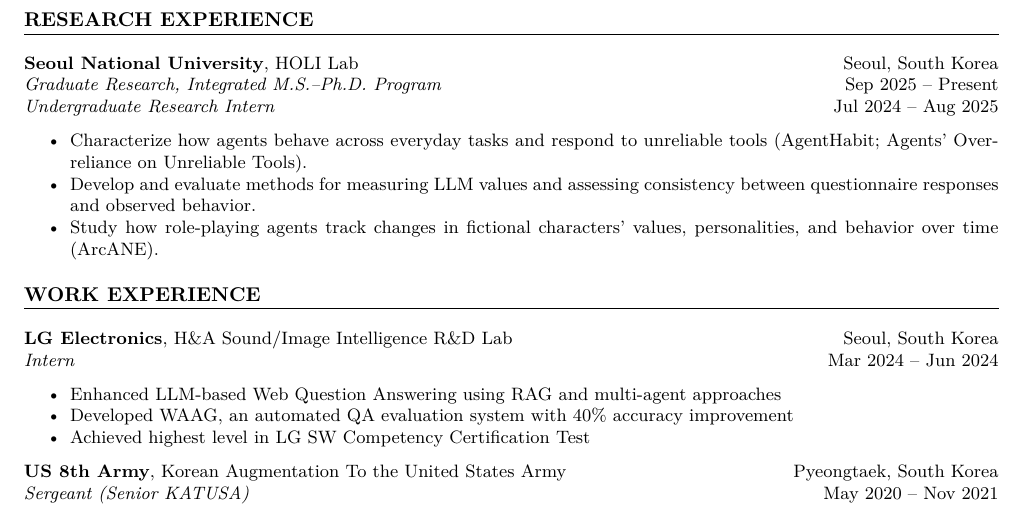
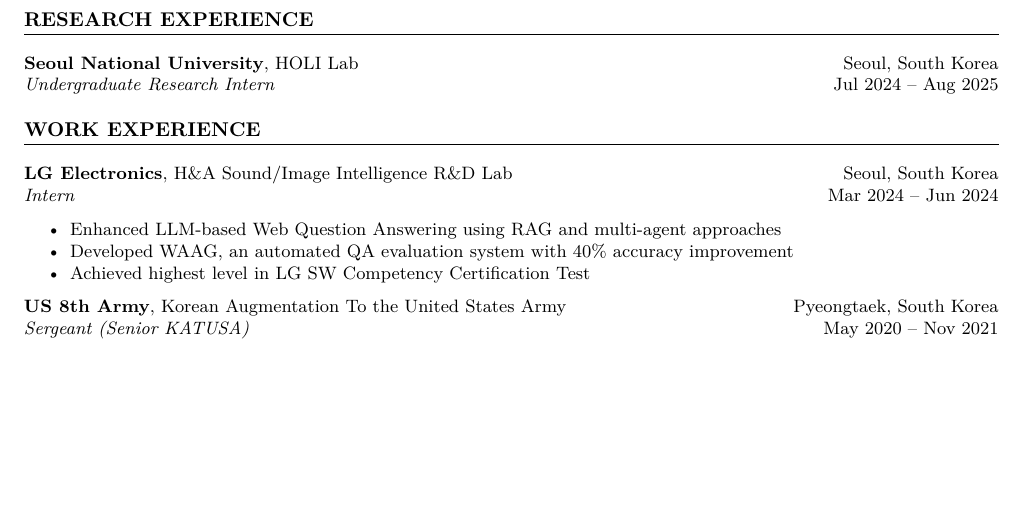
Before and after one commit to opusdeisong/opusdeisong.github.io, a LaTeX CV (woojungsongcv.tex): part of page 2 of 2, cut so that both start at the same text, the shorter picture padded with empty space. Compiled offline with pdfLaTeX.

Commit message:
Simplify CV research experience entry

```diff
--- a/woojungsongcv.tex
+++ b/woojungsongcv.tex
@@ -145,13 +145,7 @@
 \section*{RESEARCH EXPERIENCE}
 \noindent
 \textbf{Seoul National University}, HOLI Lab \hfill Seoul, South Korea\\
-\textit{Graduate Research, Integrated M.S.--Ph.D. Program} \hfill Sep 2025 -- Present\\
 \textit{Undergraduate Research Intern} \hfill Jul 2024 -- Aug 2025
-\begin{itemize}
-    \item Characterize how agents behave across everyday tasks and respond to unreliable tools (\href{https://arxiv.org/abs/2609.32795}{AgentHabit}; \href{https://arxiv.org/abs/2609.05587}{Agents' Overreliance on Unreliable Tools}).
-    \item Develop and evaluate methods for measuring LLM values and assessing consistency between questionnaire responses and observed behavior.
-    \item Study how role-playing agents track changes in fictional characters' values, personalities, and behavior over time (\href{https://arxiv.org/abs/2606.05553}{ArcANE}).
-\end{itemize}
 
 % Work Experience Section
 \section*{WORK EXPERIENCE}
```
Also changed, not shown: Woojung_Song_CV.pdf.
